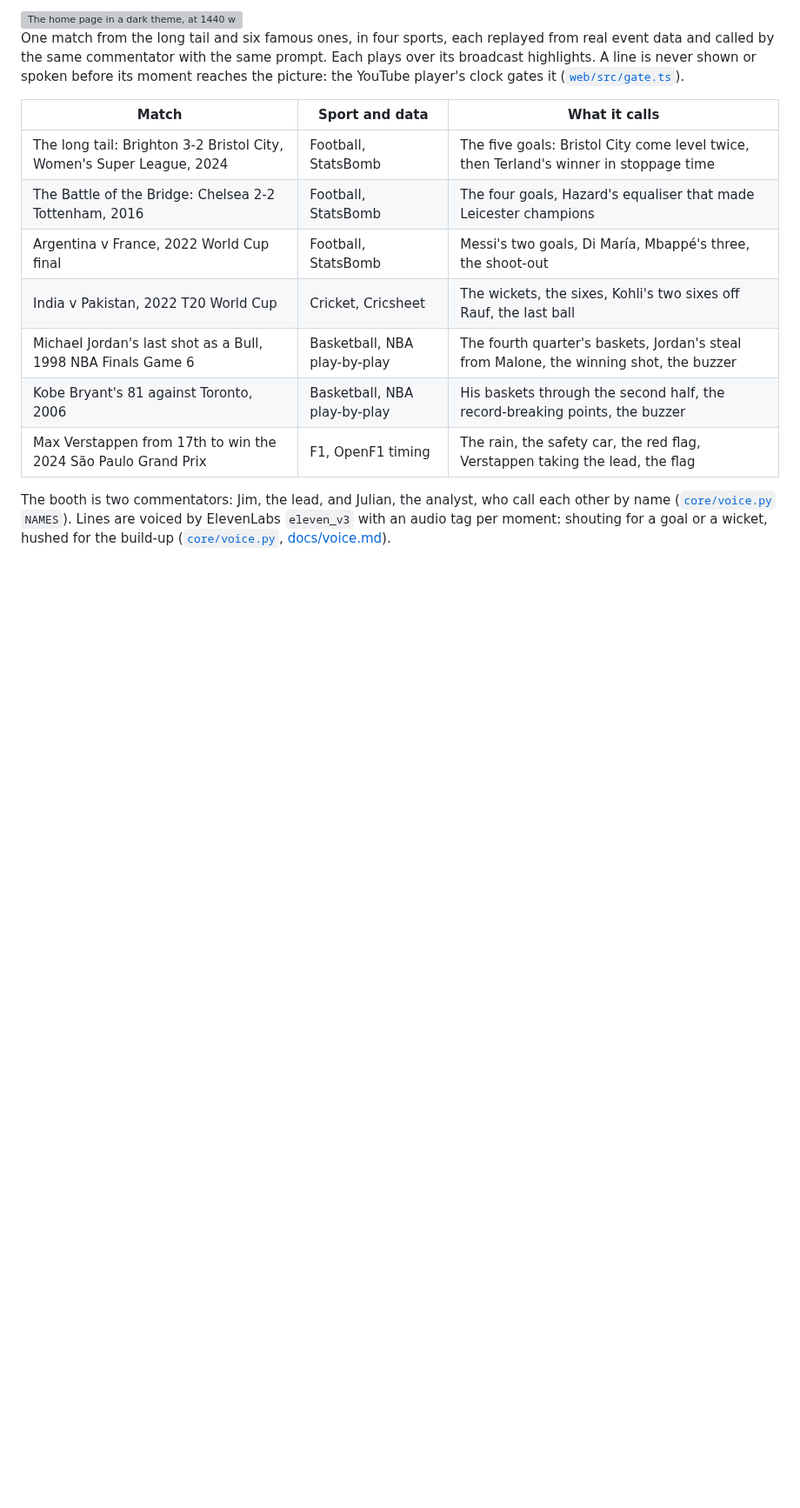
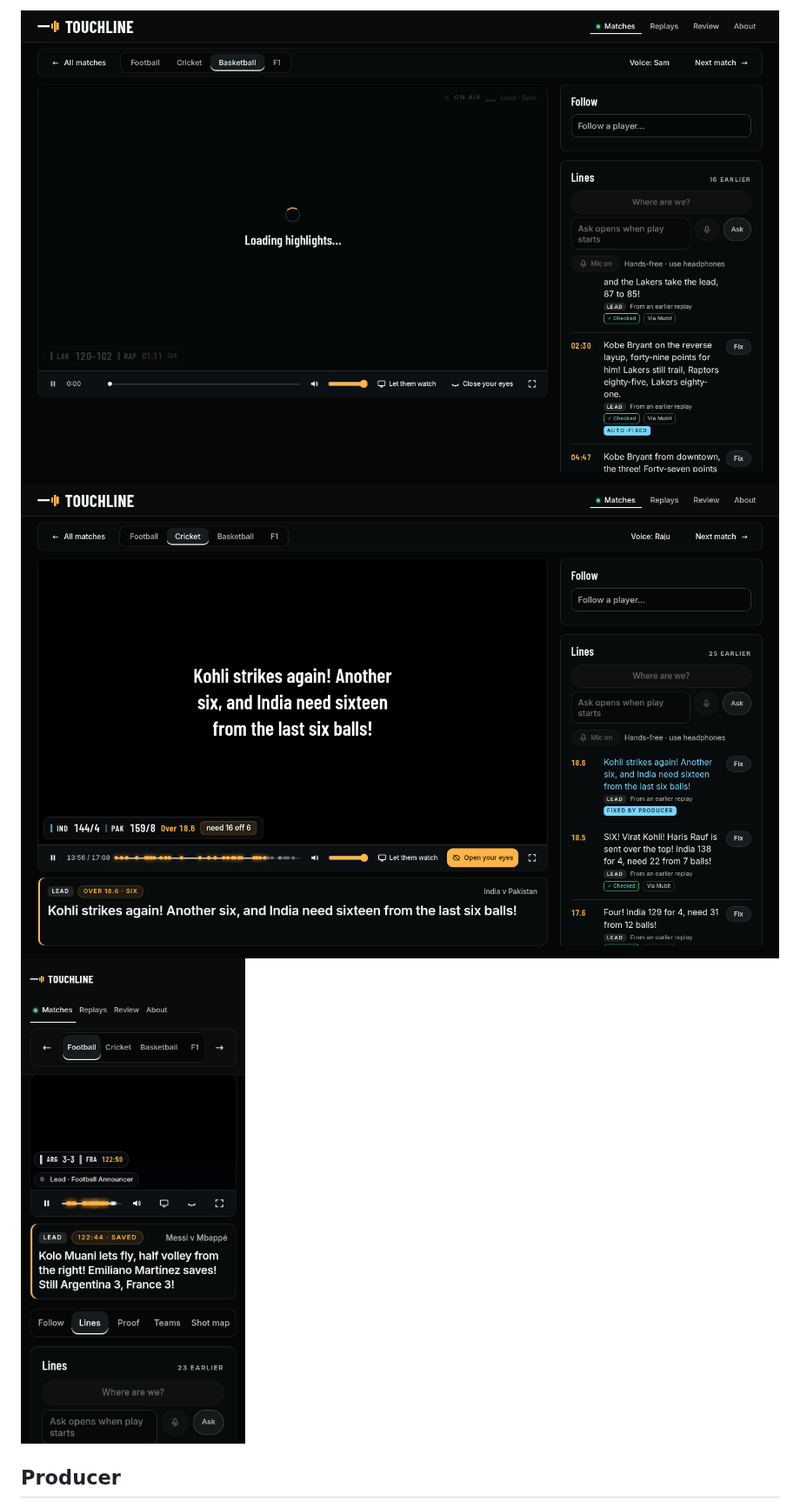
Before and after one commit to atiladeokegab/night-shift, a Markdown page: docs/features.md, the part around one of its changes. Shown at 87% size. Drawn GitHub-style; pictures changed too: docs/img/auto-fixed.png (added), docs/img/eyes-closed.png (added), docs/img/phone.png (added); blank space fills up the shorter version; grey boxes are pictures that could not be loaded.

```diff
--- a/docs/features.md
+++ b/docs/features.md
@@ -36,21 +49,9 @@ line, as a correction for the commentator's next training.
 
-<img src="img/wall.png" alt="The home page in a dark theme, at 1440 wide. The amber Touchline. wordmark top left; on the right the links Matches (with a green dot, the current page), Replays, Review and About. Under the eyebrow Touchline: the describer that checks itself, the heading Every match deserves to be described, the line Most matches have no audio description. A blind or low-vision fan following one gets no description, a short paragraph on what it does and what a replay costs. Then nine tiles in three columns and three rows, each with a Jump to the big moment pill and the link Tap to hear it called. First the three long-tail matches: Orlando v North Carolina (NWSL · 24 May 2018) and Netherlands v Nepal (Women's T20 World Cup Qualifier · 22 Jan 2026), each marked No audio description that we could find and Whole match, every key moment, over a drawn stadium; then Brighton v Bristol City (Women's Super League · 21 Jan 2024), marked No described broadcast that we could find and Highlights, synced to video. Then the six famous ones, each over a broadcast still and marked Highlights, synced to video: Battle of the Bridge (Chelsea v Tottenham, 2016); Messi v Mbappé (2022 World Cup final); India v Pakistan (T20 World Cup, 2022); Kobe's 81 v Toronto (2006); Jordan's last shot as a Bull (1998 NBA Finals, Game 6); Verstappen, P17 to P1 (2024 São Paulo Grand Prix). Below them, the credits for the match data and the highlights." width="100%">
+<img src="img/auto-fixed.png" alt="Kobe's 81 opened at moment 22. In the Lines card, Kobe Bryant on the reverse layup, forty-nine points for him, tagged Checked, Via Mubit and Auto-fixed: its first try failed the number check and its retry passed." width="100%">
 
-One match from the long tail and six famous ones, in four sports, each replayed from real event data
-and called by the same commentator with the same prompt. Each plays over its broadcast highlights. A line is never shown or spoken before its moment reaches the picture: the YouTube player's clock gates it
-([`web/src/gate.ts`](../web/src/gate.ts)).
+<img src="img/eyes-closed.png" alt="India v Pakistan with Close your eyes on: the picture covered in black with only the line, Kohli strikes again! Another six, and India need sixteen from the last six balls!, and the score bar, IND 144/4, PAK 159/8, over 18.6, need 16 off 6. The button now reads Open your eyes, and the timeline under the picture carries a dot for every moment, amber once called." width="100%">
 
-| Match | Sport and data | What it calls |
-|---|---|---|
-| The long tail: Brighton 3-2 Bristol City, Women's Super League, 2024 | Football, StatsBomb | The five goals: Bristol City come level twice, then Terland's winner in stoppage time |
-| The Battle of the Bridge: Chelsea 2-2 Tottenham, 2016 | Football, StatsBomb | The four goals, Hazard's equaliser that made Leicester champions |
-| Argentina v France, 2022 World Cup final | Football, StatsBomb | Messi's two goals, Di María, Mbappé's three, the shoot-out |
-| India v Pakistan, 2022 T20 World Cup | Cricket, Cricsheet | The wickets, the sixes, Kohli's two sixes off Rauf, the last ball |
-| Michael Jordan's last shot as a Bull, 1998 NBA Finals Game 6 | Basketball, NBA play-by-play | The fourth quarter's baskets, Jordan's steal from Malone, the winning shot, the buzzer |
-| Kobe Bryant's 81 against Toronto, 2006 | Basketball, NBA play-by-play | His baskets through the second half, the record-breaking points, the buzzer |
-| Max Verstappen from 17th to win the 2024 São Paulo Grand Prix | F1, OpenF1 timing | The rain, the safety car, the red flag, Verstappen taking the lead, the flag |
+<img src="img/phone.png" alt="The live page on a 390 px phone during Argentina v France, ARG 3-3 FRA at 122:59: the video card with its timeline dots and controls, the caption Kolo Muani lets fly, half volley from the right! Emiliano Martínez saves! Still Argentina 3, France 3!, then tabs for Follow, Lines, Proof, Teams and Shot map." width="390">
 
-The booth is two commentators: Jim, the lead, and Julian, the analyst, who call each other by name
-([`core/voice.py`](../core/voice.py) `NAMES`). Lines are voiced by ElevenLabs `eleven_v3` with an audio tag per moment: shouting for a goal or a
-wicket, hushed for the build-up ([`core/voice.py`](../core/voice.py), [docs/voice.md](voice.md)).
+## Producer
 
```
Also changed, not shown: other parts of docs/features.md (+72 -129 lines), docs/img/about-mubit.png (added), docs/img/home.png (added), docs/img/review.png (added).
